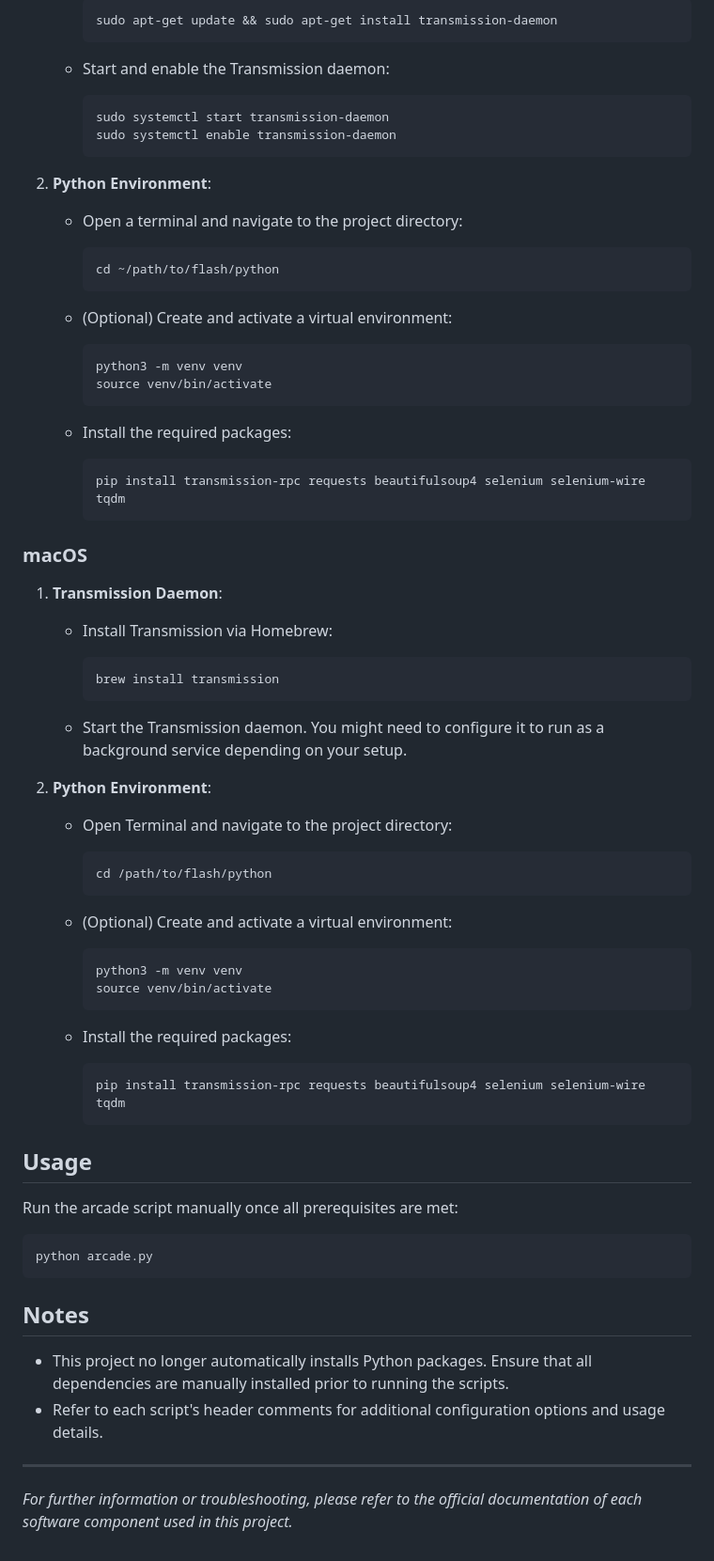
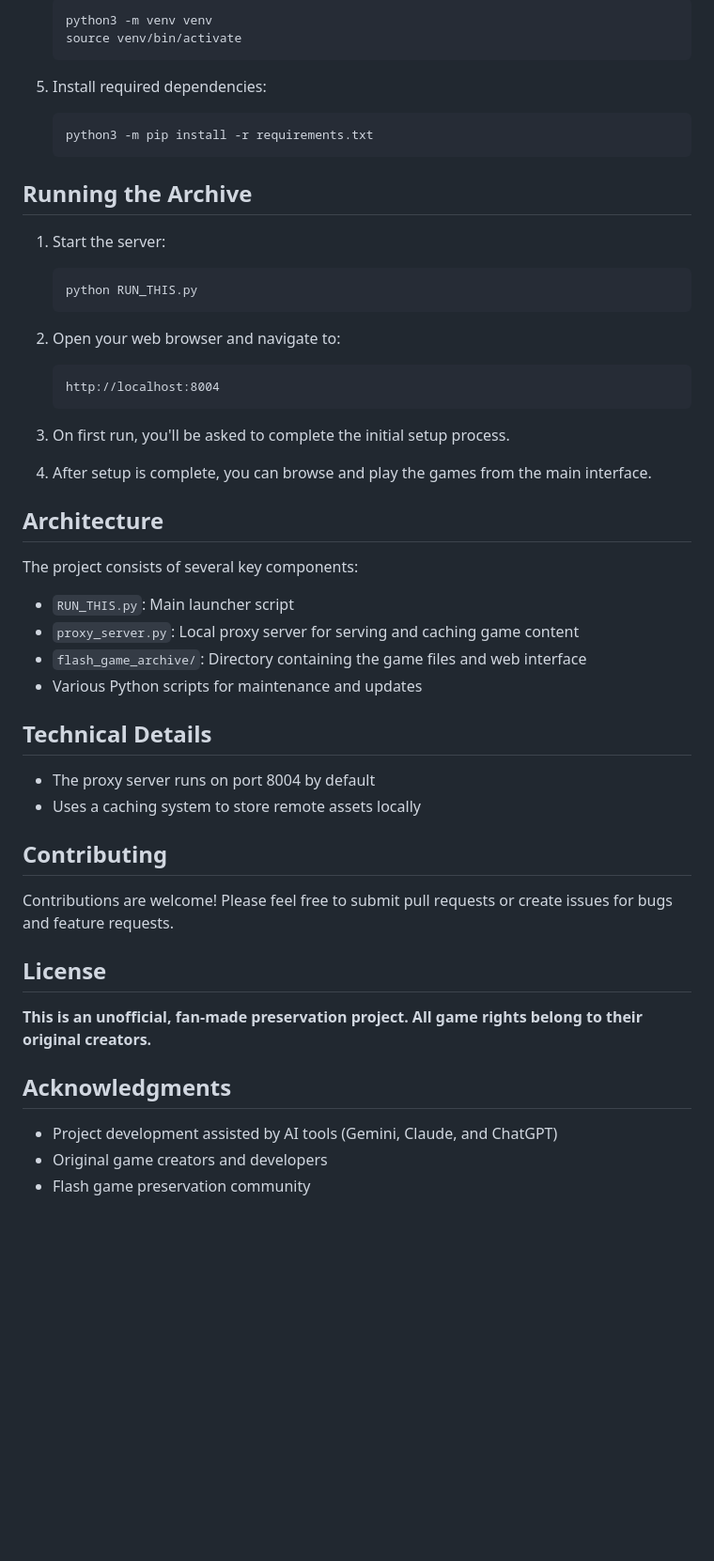
Before and after one commit to MatinTheGC/sb_arcade, a Markdown page: README.md, the part around one of its changes. Shown at 94% size. Rendered like a GitHub page; blank space fills up the shorter version.

````diff
--- a/README.md
+++ b/README.md
@@ -49,79 +74,56 @@ This project is a preservation of classic SpongeBob SquarePants Flash games with
 
-     ```bash
-     sudo apt-get update && sudo apt-get install transmission-daemon
-     ```
+   ```bash
+   python3 -m venv venv
+   source venv/bin/activate
+   ```
 
-   - Start and enable the Transmission daemon:
+5. Install required dependencies:
 
-     ```bash
-     sudo systemctl start transmission-daemon
-     sudo systemctl enable transmission-daemon
-     ```
+   ```bash
+   python3 -m pip install -r requirements.txt
+   ```
 
-2. **Python Environment**:
-   - Open a terminal and navigate to the project directory:
+## Running the Archive
 
-     ```bash
-     cd ~/path/to/flash/python
-     ```
+1. Start the server:
 
-   - (Optional) Create and activate a virtual environment:
+   ```bash
+   python RUN_THIS.py
+   ```
 
-     ```bash
-     python3 -m venv venv
-     source venv/bin/activate
-     ```
+2. Open your web browser and navigate to:
 
-   - Install the required packages:
+   ```plaintext
+   http://localhost:8004
+   ```
 
-     ```bash
-     pip install transmission-rpc requests beautifulsoup4 selenium selenium-wire tqdm
-     ```
+3. On first run, you'll be asked to complete the initial setup process.
+4. After setup is complete, you can browse and play the games from the main interface.
 
-### macOS
+## Architecture
 
-1. **Transmission Daemon**:
-   - Install Transmission via Homebrew:
+The project consists of several key components:
 
-     ```bash
-     brew install transmission
-     ```
+- `RUN_THIS.py`: Main launcher script
+- `proxy_server.py`: Local proxy server for serving and caching game content
+- `flash_game_archive/`: Directory containing the game files and web interface
+- Various Python scripts for maintenance and updates
 
-   - Start the Transmission daemon. You might need to configure it to run as a background service depending on your setup.
+## Technical Details
 
-2. **Python Environment**:
-   - Open Terminal and navigate to the project directory:
+- The proxy server runs on port 8004 by default
+- Uses a caching system to store remote assets locally
 
-     ```bash
-     cd /path/to/flash/python
-     ```
+## Contributing
 
-   - (Optional) Create and activate a virtual environment:
+Contributions are welcome! Please feel free to submit pull requests or create issues for bugs and feature requests.
 
-     ```bash
-     python3 -m venv venv
-     source venv/bin/activate
-     ```
+## License
 
-   - Install the required packages:
+**This is an unofficial, fan-made preservation project. All game rights belong to their original creators.**
 
-     ```bash
-     pip install transmission-rpc requests beautifulsoup4 selenium selenium-wire tqdm
-     ```
+## Acknowledgments
 
-## Usage
-
-Run the arcade script manually once all prerequisites are met:
-
-```bash
-python arcade.py
-```
-
-## Notes
-
-- This project no longer automatically installs Python packages. Ensure that all dependencies are manually installed prior to running the scripts.
-- Refer to each script's header comments for additional configuration options and usage details.
-
----
-
-*For further information or troubleshooting, please refer to the official documentation of each software component used in this project.*
+- Project development assisted by AI tools (Gemini, Claude, and ChatGPT)
+- Original game creators and developers
+- Flash game preservation community
````
Also changed, not shown: other parts of README.md (+57 -32 lines).
